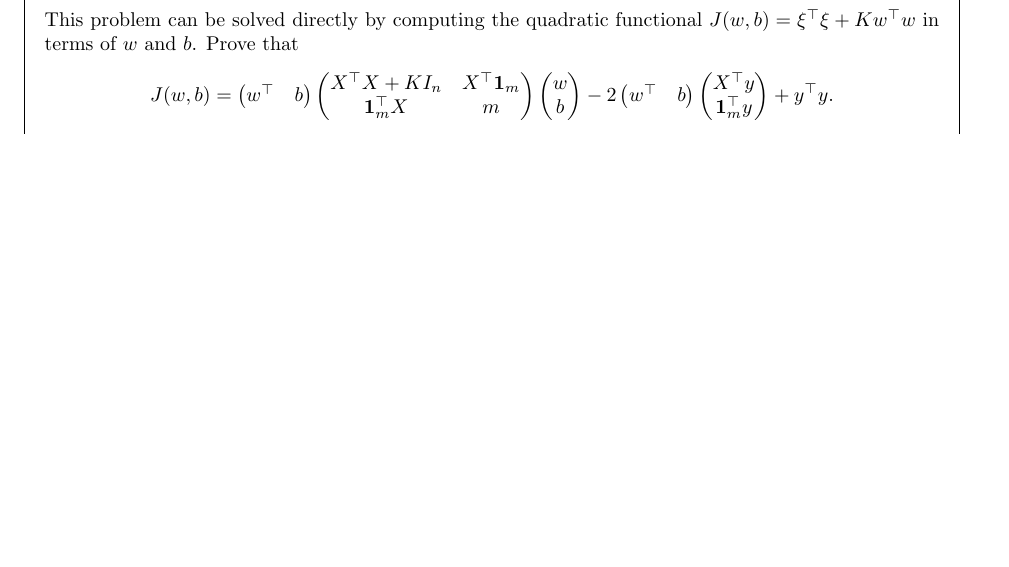
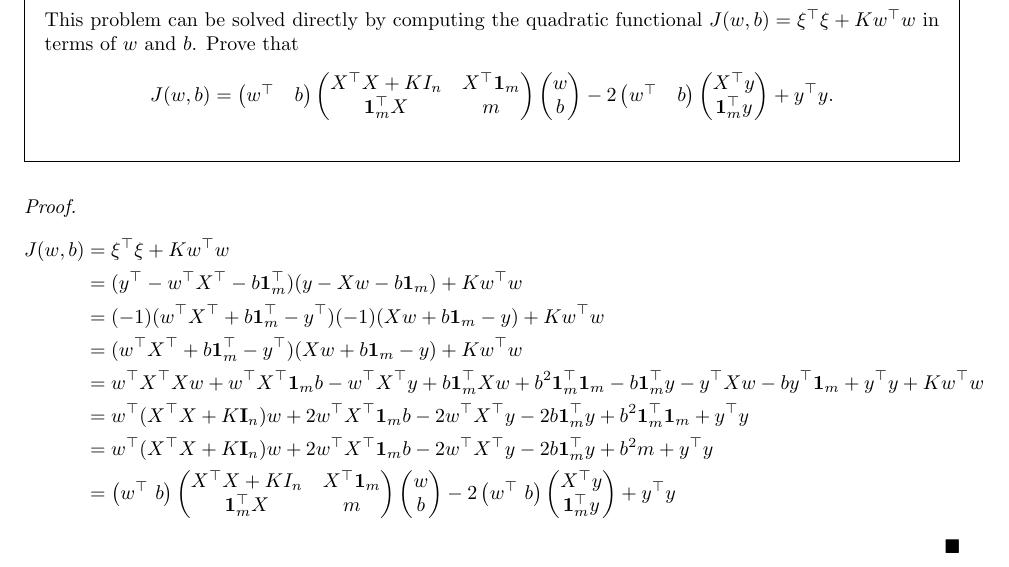
Before and after one commit to DavidTheTurner/hw-6, a LaTeX document (main.tex, which reads questions/b5/parts/1.tex): part of page 8 of 9, cut so that both start at the same text, the shorter picture padded with empty space. Compiled offline with pdfLaTeX.

Commit message:
solution: added answer for B5.1

```diff
--- a/questions/b5/parts/1.tex
+++ b/questions/b5/parts/1.tex
@@ -29,3 +29,35 @@
         \transpos{y}  y .
     \end{align*}
 }
+\begin{proof}
+    \begin{align*}
+        J(w, b) & = \transpos{\xi}\xi + K\transpos{w}w
+        \\ & = (\transpos{y} - \transpos{w}\transpos{X} - b\transpos{\mathbf{1}}_m)(y - Xw - b\mathbf{1}_m) + K\transpos{w}w
+        \\ & = (-1)(\transpos{w}\transpos{X} + b\transpos{\mathbf{1}}_m - \transpos{y})(-1)(Xw + b\mathbf{1}_m - y) + K\transpos{w}w
+        \\ & = (\transpos{w}\transpos{X} + b\transpos{\mathbf{1}}_m - \transpos{y})(Xw + b\mathbf{1}_m - y) + K\transpos{w}w
+        \\ & = \transpos{w}\transpos{X}Xw + \transpos{w}\transpos{X}\mathbf{1}_mb - \transpos{w}\transpos{X}y + b\transpos{\mathbf{1}}_mXw
+        + b^2\transpos{\mathbf{1}}_m\mathbf{1}_m - b\transpos{\mathbf{1}}_my - \transpos{y}Xw - b\transpos{y}\mathbf{1}_m
+        + \transpos{y}y + K\transpos{w}w
+        \\ & = \transpos{w}(\transpos{X}X + K\mathbf{I}_n)w + 2\transpos{w}\transpos{X}\mathbf{1}_mb - 2\transpos{w}\transpos{X}y - 2b\transpos{\mathbf{1}}_my
+        + b^2\transpos{\mathbf{1}}_m\mathbf{1}_m + \transpos{y}y
+        \\ & = \transpos{w}(\transpos{X}X + K\mathbf{I}_n)w + 2\transpos{w}\transpos{X}\mathbf{1}_mb - 2\transpos{w}\transpos{X}y - 2b\transpos{\mathbf{1}}_my
+        + b^2m + \transpos{y}y
+        \\ & =
+        \left(\transpos{w}\ b\right)
+        \begin{pmatrix}
+            \transpos{X}X + KI_n & \transpos{X}\mathbf{1}_m \\
+            \transpos{\mathbf{1}}_mX & m
+        \end{pmatrix}
+        \begin{pmatrix}
+            w \\
+            b
+        \end{pmatrix}
+        - 2\left(\transpos{w}\ b\right)
+        \begin{pmatrix}
+            \transpos{X}y \\
+            \transpos{\mathbf{1}}_m y
+        \end{pmatrix}
+        + \transpos{y}y
+    \end{align*}
+\end{proof}
+\newpage
```
